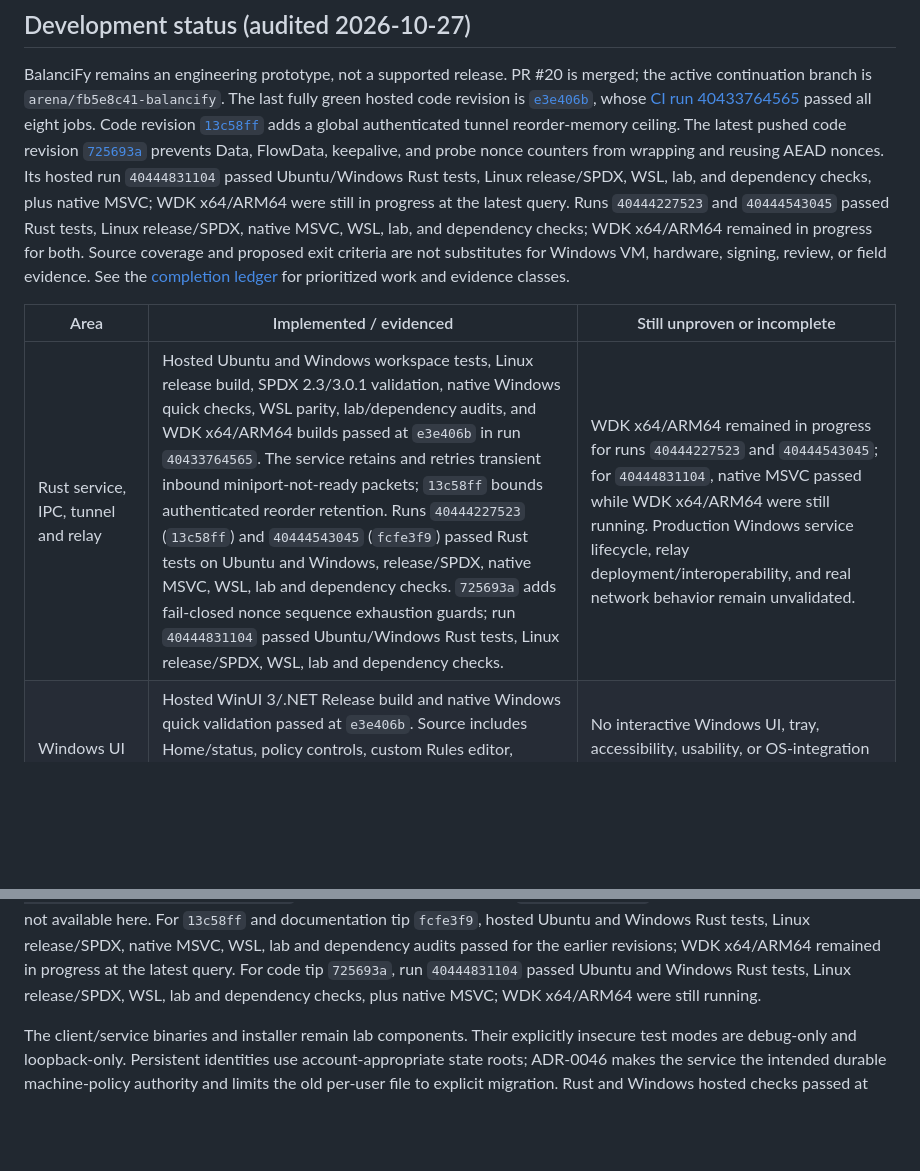
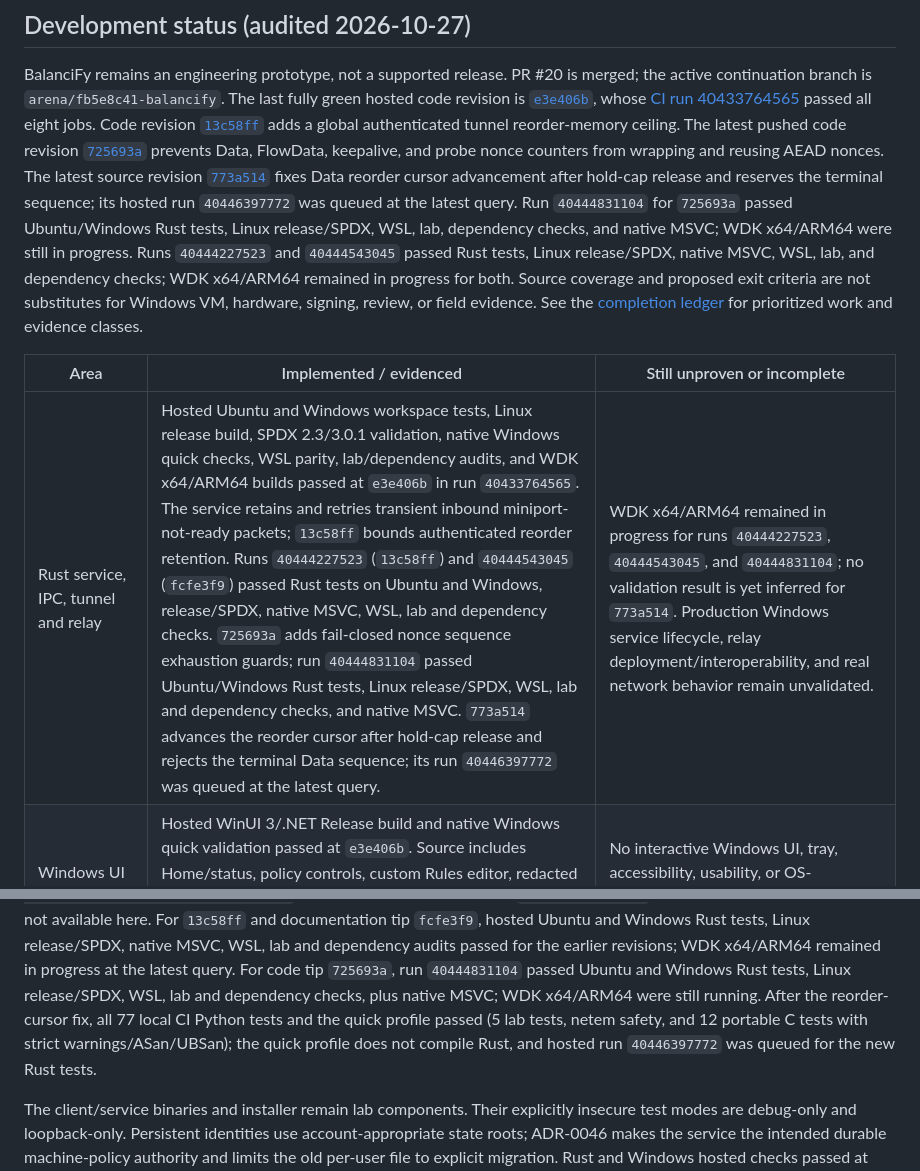
Before and after one commit to eTarikhi/BalanciFy, a Markdown page: README.md, 2 parts joined by grey strips. Rendered like a GitHub page; blank space fills up the shorter version.

Commit message:
Record reorder cursor fix and pending validation
Co-authored-by: arena-agent <297053741+arena-agent@users.noreply.github.com>

```diff
--- a/README.md
+++ b/README.md
@@ -66,18 +66,21 @@ passed all eight jobs. Code revision [`13c58ff`](https://github.com/eTarikhi/Bal
 adds a global authenticated tunnel reorder-memory ceiling. The latest pushed
 code revision [`725693a`](https://github.com/eTarikhi/BalanciFy/commit/725693ae5cd2686a3555a2d9a92f34d099059466)
 prevents Data, FlowData, keepalive, and probe nonce counters from wrapping and
-reusing AEAD nonces. Its hosted run `40444831104` passed Ubuntu/Windows Rust
-tests, Linux release/SPDX, WSL, lab, and dependency checks, plus native MSVC;
-WDK x64/ARM64 were still in progress at the latest query. Runs `40444227523` and
-`40444543045` passed Rust tests, Linux release/SPDX, native MSVC, WSL, lab, and
-dependency checks; WDK x64/ARM64 remained in progress for both. Source coverage and proposed exit criteria are not substitutes for
-Windows VM, hardware, signing, review, or field evidence. See the
-[completion ledger](docs/completion-ledger.md) for prioritized work and evidence
-classes.
+reusing AEAD nonces. The latest source revision [`773a514`](https://github.com/eTarikhi/BalanciFy/commit/773a514f8e6f999c8215a1ffb73dd4b168780397)
+fixes Data reorder cursor advancement after hold-cap release and reserves the
+terminal sequence; its hosted run `40446397772` was queued at the latest query.
+Run `40444831104` for `725693a` passed Ubuntu/Windows Rust tests, Linux
+release/SPDX, WSL, lab, dependency checks, and native MSVC; WDK x64/ARM64 were
+still in progress. Runs `40444227523` and `40444543045` passed Rust tests, Linux
+release/SPDX, native MSVC, WSL, lab, and dependency checks; WDK x64/ARM64
+remained in progress for both. Source coverage and proposed exit criteria are
+not substitutes for Windows VM, hardware, signing, review, or field evidence.
+See the [completion ledger](docs/completion-ledger.md) for prioritized work and
+evidence classes.
 
 | Area | Implemented / evidenced | Still unproven or incomplete |
 |---|---|---|
-| Rust service, IPC, tunnel and relay | Hosted Ubuntu and Windows workspace tests, Linux release build, SPDX 2.3/3.0.1 validation, native Windows quick checks, WSL parity, lab/dependency audits, and WDK x64/ARM64 builds passed at `e3e406b` in run `40433764565`. The service retains and retries transient inbound miniport-not-ready packets; `13c58ff` bounds authenticated reorder retention. Runs `40444227523` (`13c58ff`) and `40444543045` (`fcfe3f9`) passed Rust tests on Ubuntu and Windows, release/SPDX, native MSVC, WSL, lab and dependency checks. `725693a` adds fail-closed nonce sequence exhaustion guards; run `40444831104` passed Ubuntu/Windows Rust tests, Linux release/SPDX, WSL, lab and dependency checks. | WDK x64/ARM64 remained in progress for runs `40444227523` and `40444543045`; for `40444831104`, native MSVC passed while WDK x64/ARM64 were still running. Production Windows service lifecycle, relay deployment/interoperability, and real network behavior remain unvalidated. |
+| Rust service, IPC, tunnel and relay | Hosted Ubuntu and Windows workspace tests, Linux release build, SPDX 2.3/3.0.1 validation, native Windows quick checks, WSL parity, lab/dependency audits, and WDK x64/ARM64 builds passed at `e3e406b` in run `40433764565`. The service retains and retries transient inbound miniport-not-ready packets; `13c58ff` bounds authenticated reorder retention. Runs `40444227523` (`13c58ff`) and `40444543045` (`fcfe3f9`) passed Rust tests on Ubuntu and Windows, release/SPDX, native MSVC, WSL, lab and dependency checks. `725693a` adds fail-closed nonce sequence exhaustion guards; run `40444831104` passed Ubuntu/Windows Rust tests, Linux release/SPDX, WSL, lab and dependency checks, and native MSVC. `773a514` advances the reorder cursor after hold-cap release and rejects the terminal Data sequence; its run `40446397772` was queued at the latest query. | WDK x64/ARM64 remained in progress for runs `40444227523`, `40444543045`, and `40444831104`; no validation result is yet inferred for `773a514`. Production Windows service lifecycle, relay deployment/interoperability, and real network behavior remain unvalidated. |
 | Windows UI | Hosted WinUI 3/.NET Release build and native Windows quick validation passed at `e3e406b`. Source includes Home/status, policy controls, custom Rules editor, redacted Relay health, Diagnostics/self-test/support export, and explicit one-time legacy policy migration. | No interactive Windows UI, tray, accessibility, usability, or OS-integration acceptance is recorded. |
 | Driver and OS integration | Hosted WDK x64/ARM64 builds and PE architecture/mitigation checks passed at `e3e406b`; portable C packet/OID tests pass. Source includes initialization gating, bounded queues, injection ownership, and receive-filter checks. | Driver artifacts are unsigned. No test-signed installation, Driver Verifier, HVCI/HLK, VM packet path, adapter steering across three classes, or operational miniport evidence. Compile/link is not runtime validation. |
 | Installer, diagnostics and release | Rust installer journal/rollback and SBOM sidecar logic have unit coverage; CI generates and validates SPDX 2.3 and 3.0.1. The service has a bounded redacted support bundle and ETW source. | No production offline bundle, clean-machine install/uninstall/rollback run, live ETW collection, reviewed VEX, code signing/attestation, independent security review, GA distribution, or field observation. |
@@ -96,7 +99,11 @@ Windows Rust tests, Linux release/SPDX, native MSVC, WSL, lab and dependency
 audits passed for the earlier revisions; WDK x64/ARM64 remained in progress at
 the latest query. For code tip `725693a`, run `40444831104` passed Ubuntu and
 Windows Rust tests, Linux release/SPDX, WSL, lab and dependency checks, plus
-native MSVC; WDK x64/ARM64 were still running.
+native MSVC; WDK x64/ARM64 were still running. After the reorder-cursor fix,
+all 77 local CI Python tests and the quick profile passed (5 lab tests, netem
+safety, and 12 portable C tests with strict warnings/ASan/UBSan); the quick
+profile does not compile Rust, and hosted run `40446397772` was queued for the
+new Rust tests.
 
 The client/service binaries and installer remain lab components. Their
 explicitly insecure test modes are debug-only and loopback-only. Persistent
```
Also changed, not shown: docs/completion-ledger.md (+6 -5 lines).
